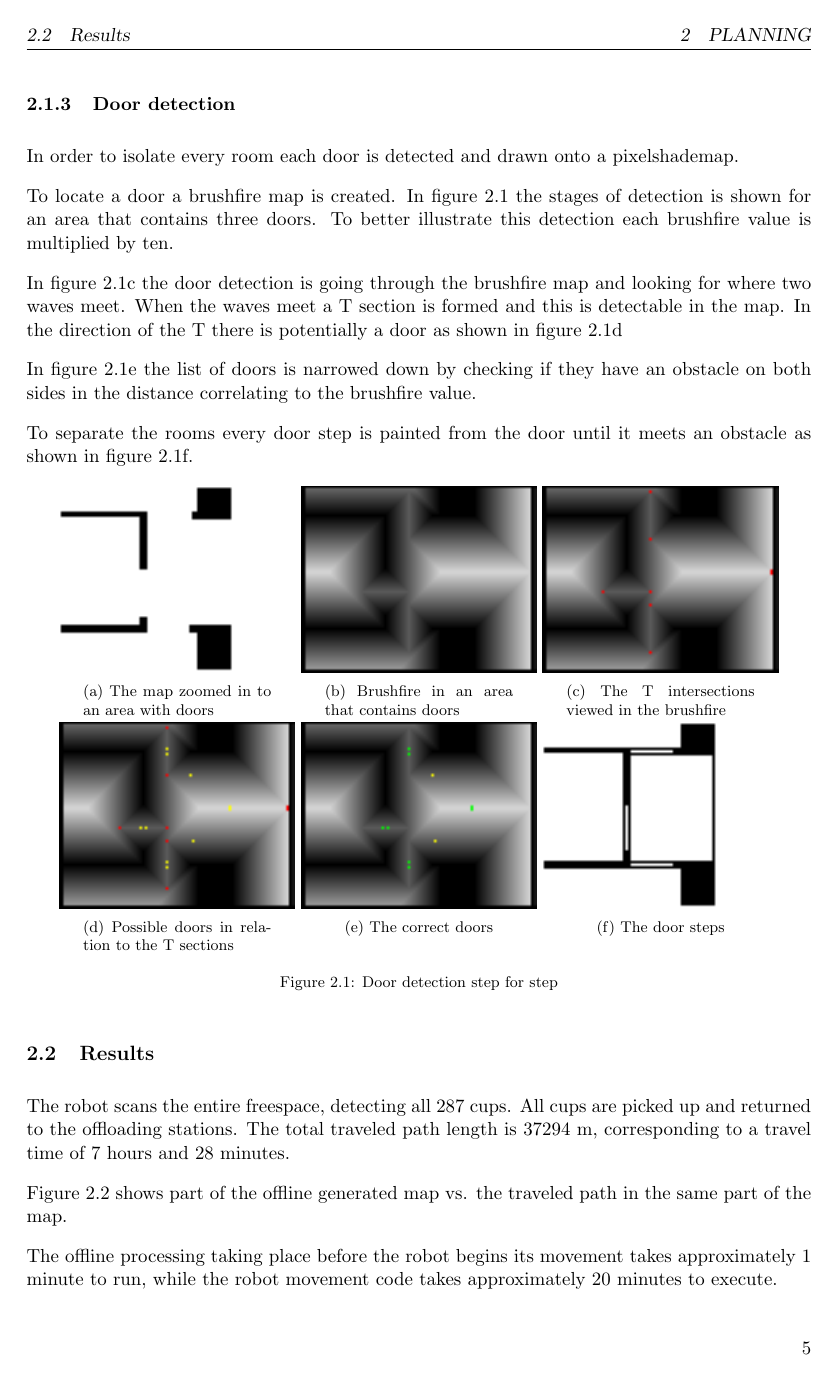
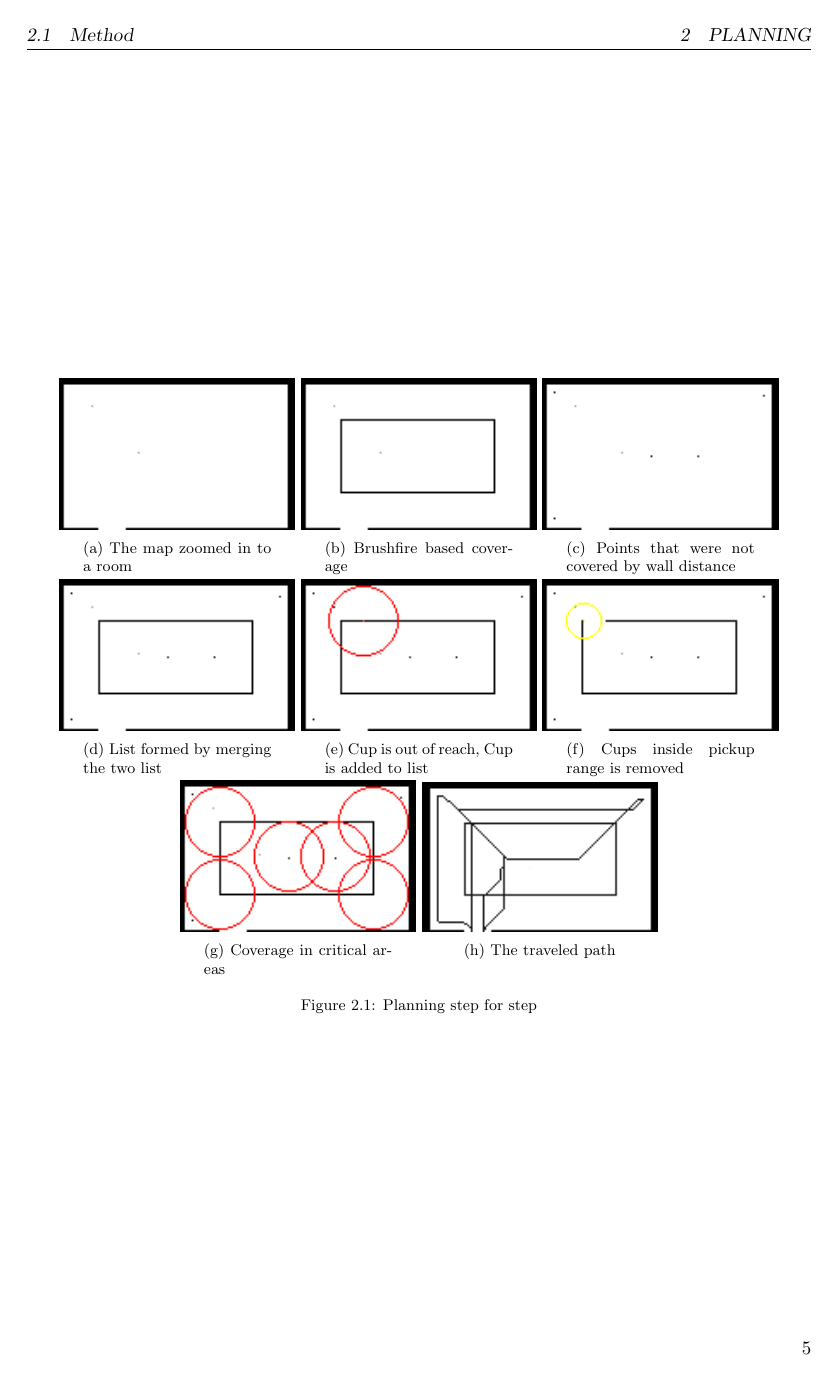
Before and after one commit to niive12/CupCollector, a LaTeX figure (Rapport/master_doc.tex, which reads Rapport/content/planning/method.tex): page 7 of 19 before the commit and page 7 of 17 after it. Compiled offline with pdfLaTeX.

Commit message:
added the pictures

```diff
--- a/Rapport/content/planning/method.tex
+++ b/Rapport/content/planning/method.tex
@@ -150,3 +150,52 @@ while( \(S_{M}\) is not empty ){
 
 The selection of the nearest neighbour is performed using the wavefront algorithm, propagating
 a wave around the robot until a coordinate in \(S_{M}\) is found.
+
+
+\begin{figure}[ht]
+\centering
+  \begin{subfigure}[t]{0.3\textwidth}
+    \includegraphics[width = \textwidth]{graphics/sq/room}
+    \caption{The map zoomed in to a room}
+    \label{sqroom}
+  \end{subfigure}
+  \begin{subfigure}[t]{0.3\textwidth}
+    \includegraphics[width = \textwidth]{graphics/sq/dist}
+    \caption{Brushfire based coverage}
+    \label{sqdist}
+  \end{subfigure}
+  \begin{subfigure}[t]{0.3\textwidth}
+    \includegraphics[width = \textwidth]{graphics/sq/top}
+    \caption{Points that were not covered by wall distance}
+    \label{sqtop}
+  \end{subfigure}
+
+  \begin{subfigure}[t]{0.3\textwidth}
+    \includegraphics[width = \textwidth]{graphics/sq/list}
+    \caption{List formed by merging the two list}
+    \label{sqlist}
+  \end{subfigure}
+  \begin{subfigure}[t]{0.3\textwidth}
+    \includegraphics[width = \textwidth]{graphics/sq/room_scan0}
+    \caption{Cup is out of reach, Cup is added to list}
+    \label{sqroomscan0}
+  \end{subfigure}
+  \begin{subfigure}[t]{0.3\textwidth}
+    \includegraphics[width = \textwidth]{graphics/sq/room_scan1}
+    \caption{Cups inside pickup range is removed}
+    \label{sqroom_scan1}
+  \end{subfigure}
+
+  \begin{subfigure}[t]{0.3\textwidth}
+    \includegraphics[width = \textwidth]{graphics/sq/coverage}
+    \caption{Coverage in critical areas}
+    \label{sqroom_scan1}
+  \end{subfigure}
+  \begin{subfigure}[t]{0.3\textwidth}
+    \includegraphics[width = \textwidth]{graphics/sq/path}
+    \caption{The traveled path}
+    \label{sqroom_scan1}
+  \end{subfigure}
+\caption{Planning step for step}
+\label{online_steps}
+\end{figure}
```
Also changed, not shown: Rapport/content/localisation/method.tex (+1 -1 lines), Rapport/content/position.tex (+14 -14 lines), Rapport/master_doc.tex (+2 -1 lines), Rapport/graphics/sq/coverage.png (added), Rapport/graphics/sq/dist.png (added), Rapport/graphics/sq/list.png (added), Rapport/graphics/sq/path.png (added), Rapport/graphics/sq/room.png (added), Rapport/graphics/sq/room_scan0.png (added), Rapport/graphics/sq/room_scan1.png (added), Rapport/graphics/sq/top.png (added).
